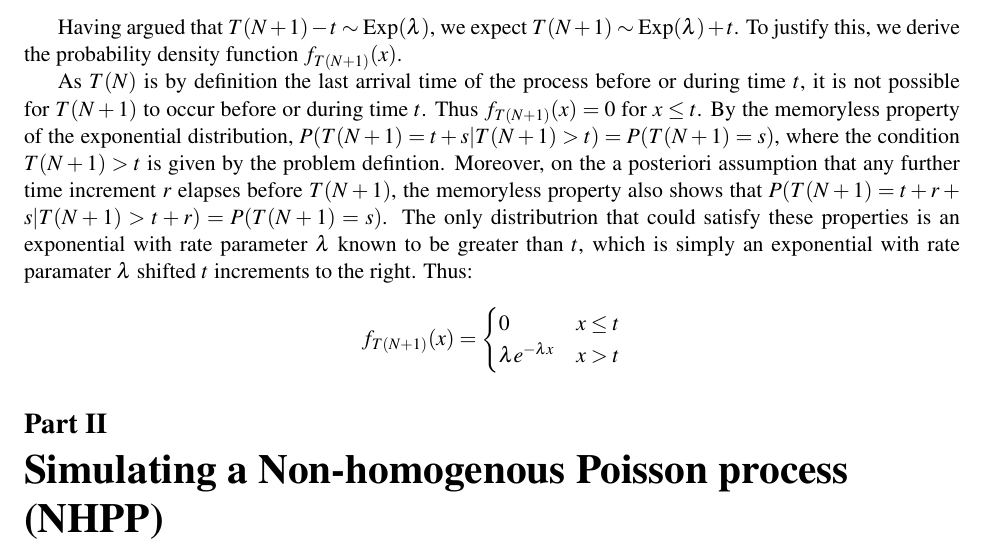
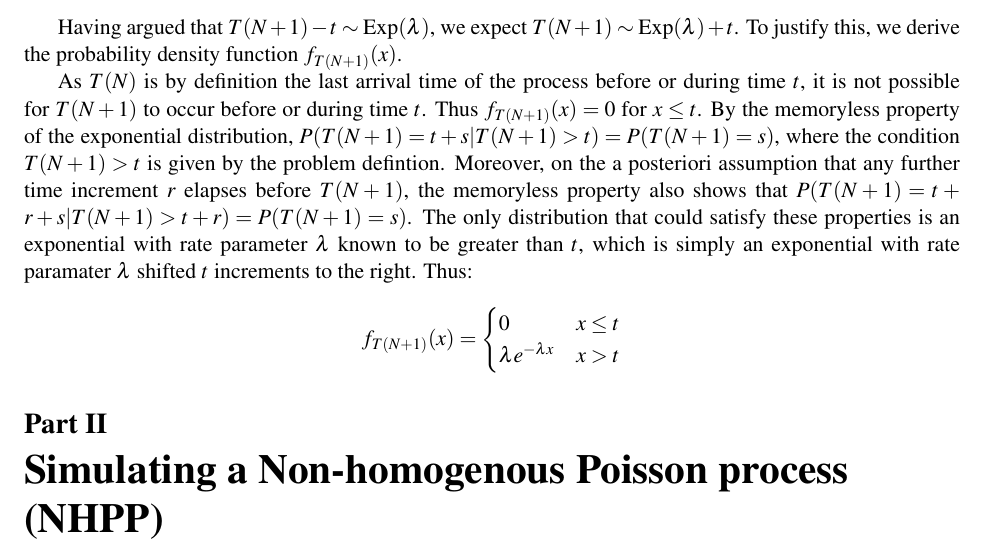
Before and after one commit to jepetty/APPM4560_labs, a LaTeX document (lab2/report/report.tex): part of page 2 of 3, cut so that both start at the same text. Compiled offline with pdfLaTeX.

Commit message:
Fix two tiny mistakes

```diff
--- a/lab2/report/report.tex
+++ b/lab2/report/report.tex
@@ -46,13 +46,13 @@ $$P(T(N) < t) = P(U_1 < t, \dots, U_N < t)$$
 which by independence is:
 $$P(U_1 < t) \times \dots \times P(U_N < t)$$
 and as $P(U_1 < t), \dots,  P(U_N < t)$ are all identically distributed, for $U \sim \text{Uniform}(0, t)$, this is simply:
-$$P(U < t))^n = \left( \int_{0}^{t} p_U(x) \mathrm{d}x \right)^n = \left(\frac{t}{t}\right)^n = 1^n = 1$$
+$$P(U < t)^n = \left( \int_{0}^{t} p_U(x) \mathrm{d}x \right)^n = \left(\frac{t}{t}\right)^n = 1^n = 1$$
 
 Thus we always have that $T(N) < t \Rightarrow T(N + 1) - T(N) > T(N + 1) - t$.
 \section{}
 Having argued that $T(N + 1) - t \sim \text{Exp}(\lambda)$, we expect $T(N + 1) \sim \text{Exp}(\lambda) + t$. To justify this, we derive the probability density function $f_{T(N + 1)}(x)$.
 
-As $T(N)$ is by definition the last arrival time of the process before or during time $t$, it is not possible for $T(N + 1)$ to occur before or during time $t$. Thus $f_{T(N + 1)}(x) = 0$ for $x \leq t$. By the memoryless property of the exponential distribution, $P(T(N + 1) = t + s | T(N + 1) > t) = P(T(N + 1) = s)$, where the condition $T(N + 1) > t$ is given by the problem defintion. Moreover, on the a posteriori assumption that any further time increment $r$ elapses before $T(N + 1)$, the memoryless property also shows that $P(T(N + 1) = t + r + s | T(N + 1) > t + r) = P(T(N + 1) = s)$. The only distributrion that could satisfy these properties is an exponential with rate parameter $\lambda$ known to be greater than $t$, which is simply an exponential with rate paramater $\lambda$ shifted $t$ increments to the right. Thus:
+As $T(N)$ is by definition the last arrival time of the process before or during time $t$, it is not possible for $T(N + 1)$ to occur before or during time $t$. Thus $f_{T(N + 1)}(x) = 0$ for $x \leq t$. By the memoryless property of the exponential distribution, $P(T(N + 1) = t + s | T(N + 1) > t) = P(T(N + 1) = s)$, where the condition $T(N + 1) > t$ is given by the problem defintion. Moreover, on the a posteriori assumption that any further time increment $r$ elapses before $T(N + 1)$, the memoryless property also shows that $P(T(N + 1) = t + r + s | T(N + 1) > t + r) = P(T(N + 1) = s)$. The only distribution that could satisfy these properties is an exponential with rate parameter $\lambda$ known to be greater than $t$, which is simply an exponential with rate paramater $\lambda$ shifted $t$ increments to the right. Thus:
 \[
 f_{T(N + 1)}(x) =
 \begin{cases}
```
